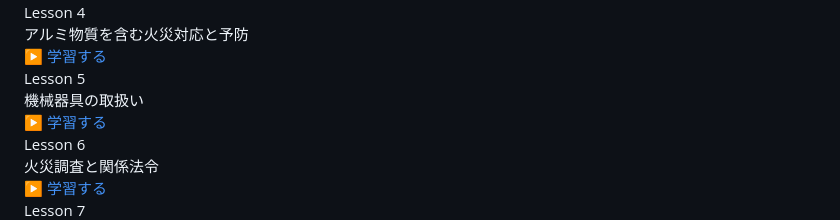
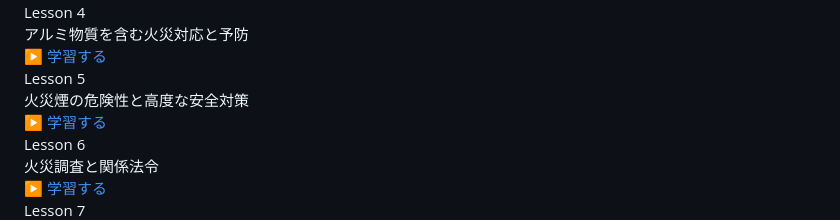
Before and after one commit to usunao1105-cyber/fire-learning119-, a Markdown page: README.md, the part around the change. GitHub-like rendering.

Commit message:
Update Lesson 5 description in README.md

```diff
--- a/README.md
+++ b/README.md
@@ -110,7 +110,7 @@
     </div>
     <div class="card">
       <div class="lesson-title">Lesson 5</div>
-      <div class="lesson-desc">機械器具の取扱い</div>
+      <div class="lesson-desc">火災煙の危険性と高度な安全対策</div>
       <a href="lesson5/index.html" class="button">▶ 学習する</a>
     </div>
     <div class="card">
```
